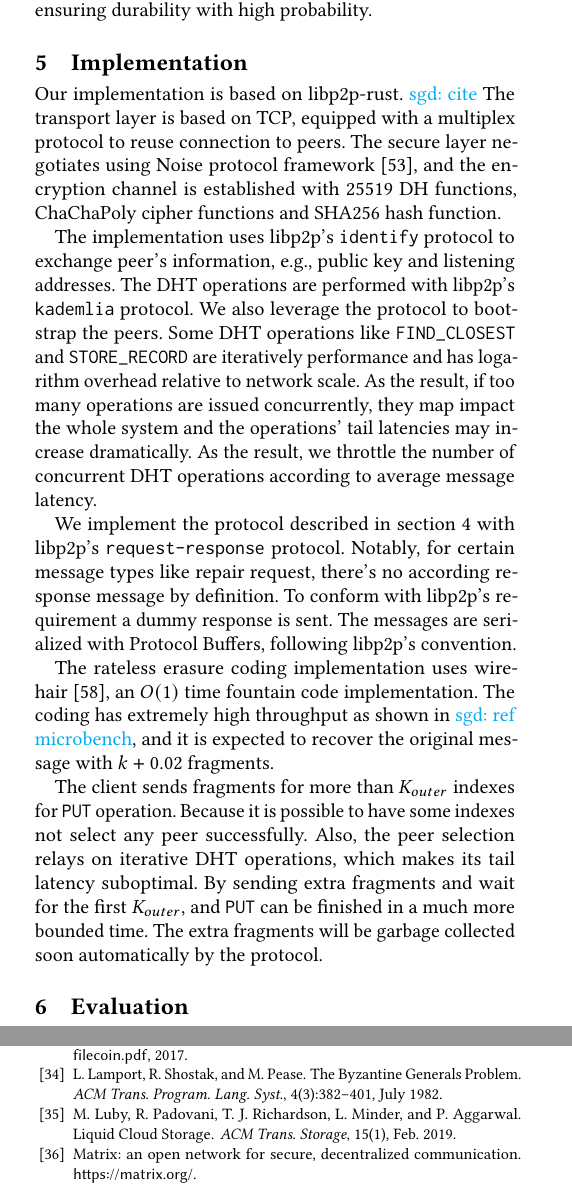
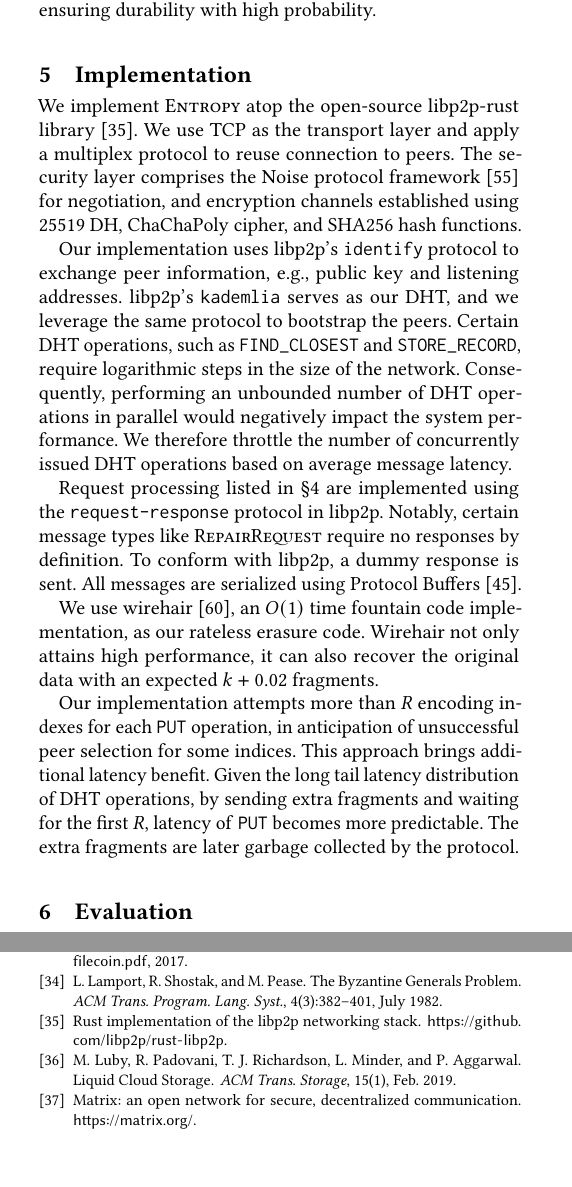
Before and after one commit to sgdxbc/dddht-paper, a LaTeX document (paper.tex, which reads sections/impl.tex): two parts of the columns of pages 10 and 14 of 15, joined at a grey line, cut so that both start at the same text, the shorter picture padded with empty space. Compiled offline with pdfLaTeX; a LaTeX package or settings file that is missing is left out.

Commit message:
update implementation

```diff
--- a/sections/impl.tex
+++ b/sections/impl.tex
@@ -1,27 +1,26 @@
-Our implementation is based on libp2p-rust. \sgd{cite}
-The transport layer is based on TCP, equipped with a multiplex protocol to reuse connection to peers.
-The secure layer negotiates using Noise protocol framework \cite{noise}, and the encryption channel is established with 25519 DH functions, ChaChaPoly cipher functions and SHA256 hash function.
+We implement \sys atop the open-source libp2p-rust library~\cite{libp2p}.
+We use TCP as the transport layer and apply a multiplex protocol to reuse connection to peers.
+The security layer comprises the Noise protocol framework~\cite{noise} for negotiation, and encryption channels established using 25519 DH, ChaChaPoly cipher, and SHA256 hash functions.
 
-The implementation uses libp2p's \texttt{identify} protocol to exchange peer's information, e.g., public key and listening addresses.
-The DHT operations are performed with libp2p's \texttt{kademlia} protocol.
-We also leverage the protocol to bootstrap the peers.
-Some DHT operations like \texttt{FIND\_CLOSEST} and \texttt{STORE\_RECORD} are iteratively performance and has logarithm overhead relative to network scale.
-As the result, if too many operations are issued concurrently, they map impact the whole system and the operations' tail latencies may increase dramatically.
-As the result, we throttle the number of concurrent DHT operations according to average message latency.
+Our implementation uses libp2p's \texttt{identify} protocol to exchange peer information, e.g., public key and listening addresses.
+libp2p's \texttt{kademlia} serves as our DHT, and we leverage the same protocol to bootstrap the peers.
+Certain DHT operations, such as \texttt{FIND\_CLOSEST} and \texttt{STORE\_RECORD}, require logarithmic steps in the size of the  network.
+Consequently, performing an unbounded number of DHT operations in parallel would negatively impact the system performance.
+We therefore throttle the number of concurrently issued DHT operations based on average message latency.
 
-We implement the protocol described in section \ref{sec:protocol} with libp2p's \texttt{request-response} protocol.
-Notably, for certain message types like repair request, there's no according response message by definition.
-To conform with libp2p's requirement a dummy response is sent.
-The messages are serialized with Protocol Buffers, following libp2p's convention.
+Request processing listed in \autoref{sec:protocol} are implemented using the \texttt{request-response} protocol in libp2p.
+Notably, certain message types like \mtype{RepairRequest} require no responses by definition.
+To conform with libp2p, a dummy response is sent.
+All messages are serialized using Protocol Buffers~\cite{protobuf}.
 
-The rateless erasure coding implementation uses wirehair \cite{wirehair}, an $O(1)$ time fountain code implementation.
-The coding has extremely high throughput as shown in \sgd{ref microbench}, and it is expected to recover the original message with $k + 0.02$ fragments.
+We use wirehair \cite{wirehair}, an $O(1)$ time fountain code implementation, as our rateless erasure code.
+Wirehair not only attains high performance, it can also recover the original data with an expected $k + 0.02$ fragments.
 
-The client sends fragments for more than $\kout$ indexes for \texttt{PUT} operation.
-Because it is possible to have some indexes not select any peer successfully.
-Also, the peer selection relays on iterative DHT operations, which makes its tail latency suboptimal.
-By sending extra fragments and wait for the first $\kout$, and \texttt{PUT} can be finished in a much more bounded time.
-The extra fragments will be garbage collected soon automatically by the protocol.
+Our implementation attempts more than $R$ encoding indexes for each \texttt{PUT} operation, in anticipation of unsuccessful peer selection for some indices.
+This approach brings additional latency benefit.
+%Also, the peer selection relays on iterative DHT operations, which makes its tail latency suboptimal.
+Given the long tail latency distribution of DHT operations, by sending extra fragments and waiting for the first $R$, latency of \texttt{PUT} becomes more predictable.
+The extra fragments are later garbage collected by the protocol.
 
 %\paragraph{Select parameters.}
 %A fixed $B$ is given such that at most $BN$ nodes are faulty where $N$ is the total number of nodes.
```
